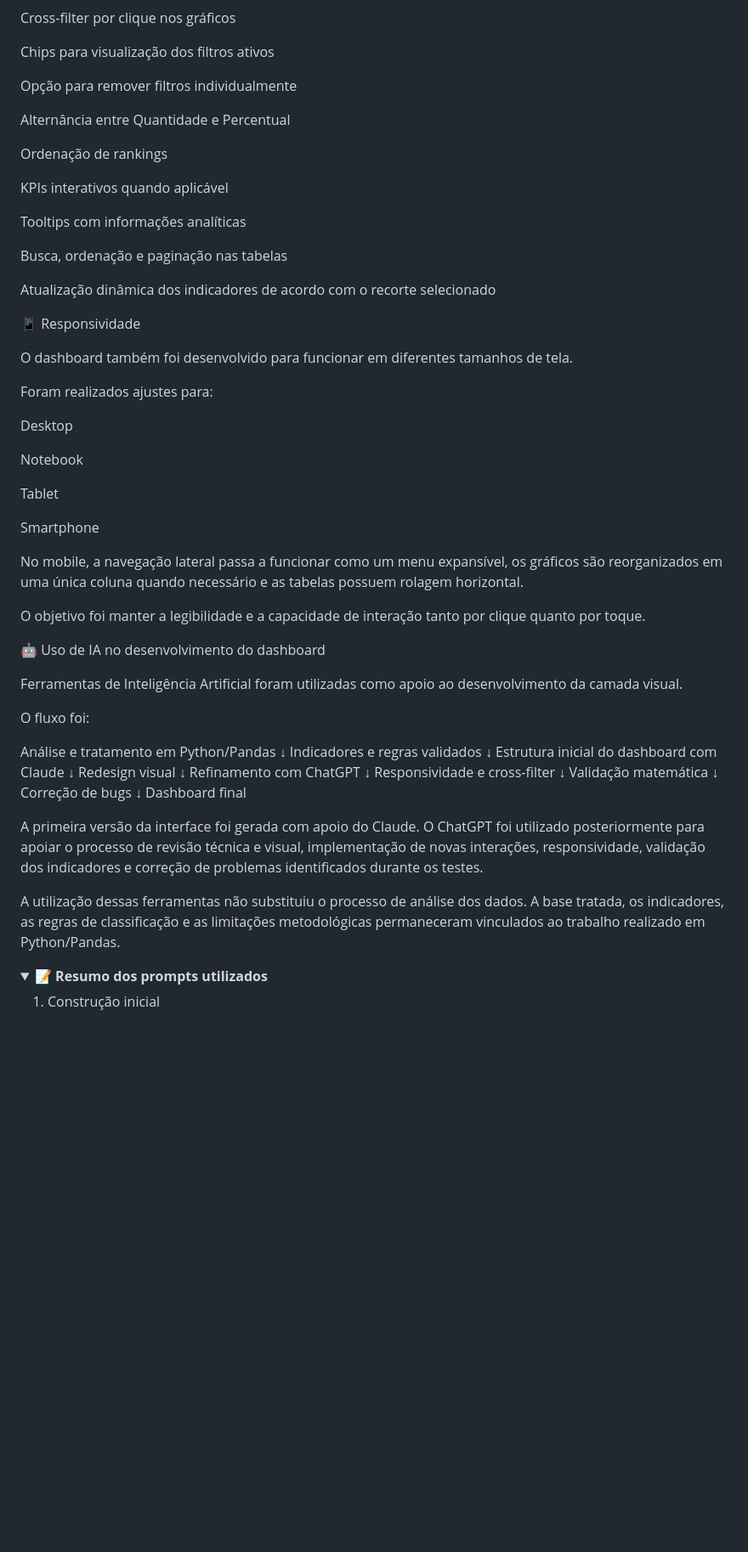
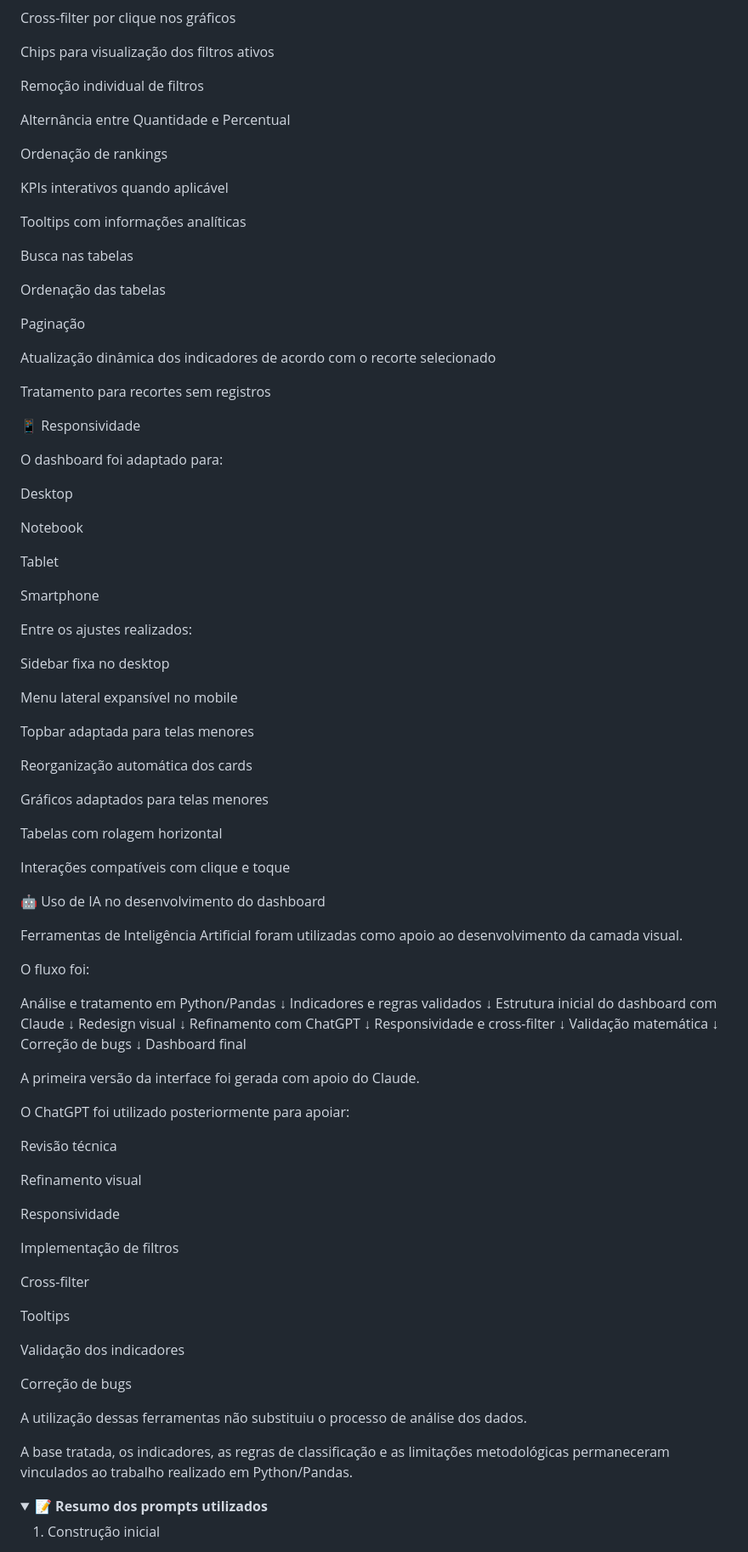
Before and after one commit to ayrton-marquezin-venancio/people-analytics-pandas, a Markdown page: README.md, the part around one of its changes. Shown at 85% size. GitHub-like rendering; folded sections open; blank space fills up the shorter version.

```diff
--- a/README.md
+++ b/README.md
@@ -519,7 +585,7 @@ Cross-filter por clique nos gráficos
 
 Chips para visualização dos filtros ativos
 
-Opção para remover filtros individualmente
+Remoção individual de filtros
 
 Alternância entre Quantidade e Percentual
 
@@ -529,15 +595,19 @@ KPIs interativos quando aplicável
 
 Tooltips com informações analíticas
 
-Busca, ordenação e paginação nas tabelas
+Busca nas tabelas
+
+Ordenação das tabelas
+
+Paginação
 
 Atualização dinâmica dos indicadores de acordo com o recorte selecionado
 
+Tratamento para recortes sem registros
+
 📱 Responsividade
 
-O dashboard também foi desenvolvido para funcionar em diferentes tamanhos de tela.
-
-Foram realizados ajustes para:
+O dashboard foi adaptado para:
 
 Desktop
 
@@ -547,9 +617,21 @@ Tablet
 
 Smartphone
 
-No mobile, a navegação lateral passa a funcionar como um menu expansível, os gráficos são reorganizados em uma única coluna quando necessário e as tabelas possuem rolagem horizontal.
+Entre os ajustes realizados:
 
-O objetivo foi manter a legibilidade e a capacidade de interação tanto por clique quanto por toque.
+Sidebar fixa no desktop
+
+Menu lateral expansível no mobile
+
+Topbar adaptada para telas menores
+
+Reorganização automática dos cards
+
+Gráficos adaptados para telas menores
+
+Tabelas com rolagem horizontal
+
+Interações compatíveis com clique e toque
 
 🤖 Uso de IA no desenvolvimento do dashboard
 
@@ -575,9 +657,29 @@ Correção de bugs
               ↓
 Dashboard final
 
-A primeira versão da interface foi gerada com apoio do Claude. O ChatGPT foi utilizado posteriormente para apoiar o processo de revisão técnica e visual, implementação de novas interações, responsividade, validação dos indicadores e correção de problemas identificados durante os testes.
+A primeira versão da interface foi gerada com apoio do Claude.
 
-A utilização dessas ferramentas não substituiu o processo de análise dos dados. A base tratada, os indicadores, as regras de classificação e as limitações metodológicas permaneceram vinculados ao trabalho realizado em Python/Pandas.
+O ChatGPT foi utilizado posteriormente para apoiar:
+
+Revisão técnica
+
+Refinamento visual
+
+Responsividade
+
+Implementação de filtros
+
+Cross-filter
+
+Tooltips
+
+Validação dos indicadores
+
+Correção de bugs
+
+A utilização dessas ferramentas não substituiu o processo de análise dos dados.
+
+A base tratada, os indicadores, as regras de classificação e as limitações metodológicas permaneceram vinculados ao trabalho realizado em Python/Pandas.
 
 <details>
 <summary><strong>📝 Resumo dos prompts utilizados</strong></summary>
```
Also changed, not shown: other parts of README.md (+170 -60 lines).
